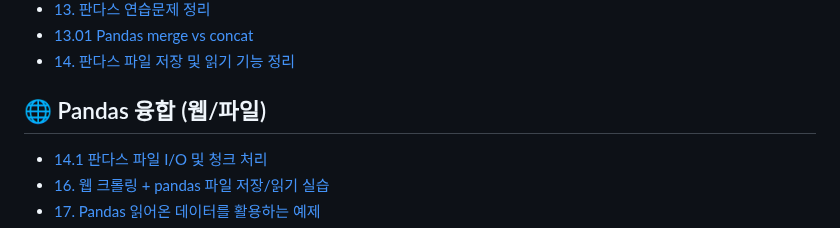
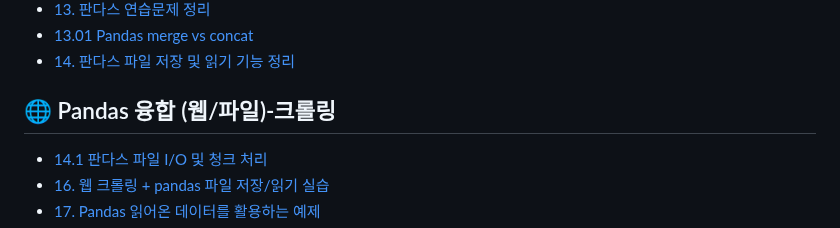
Before and after one commit to hyenaempress/acorn2025Work, a Markdown page: README.md, the part around the change. Rendered like a GitHub page.

```diff
--- a/README.md
+++ b/README.md
@@ -54,7 +54,7 @@ See [`LICENSE`](./LICENSE) for more details.
 - [13.01 Pandas merge vs concat](alnlnote/gide_note/13.01%20Pandas%20merge%20vs%20concat%20가이드.md)
 - [14. 판다스 파일 저장 및 읽기 기능 정리](alnlnote/gide_note/14.%20판다스%20파일%20저장%20및%20읽기%20세부%20기능%20정리.md)
 
-## 🌐 Pandas 융합 (웹/파일)
+## 🌐 Pandas 융합 (웹/파일)-크롤링
 - [14.1 판다스 파일 I/O 및 청크 처리](alnlnote/gide_note/14.1%20판다스%20파일%20IO%20및%20청크%20처리%20상세%20가이드.md)
 - [16. 웹 크롤링 + pandas 파일 저장/읽기 실습](alnlnote/gide_note/16.%20웹%20크롤링과%20pandas%20파일%20저장읽기%20실습%20정리.md)
 - [17. Pandas 읽어온 데이터를 활용하는 예제](alnlnote/gide_note/17.%20Pandas%20읽어온%20데이터를%20활용하는%20예제와%20설명.md)
```
